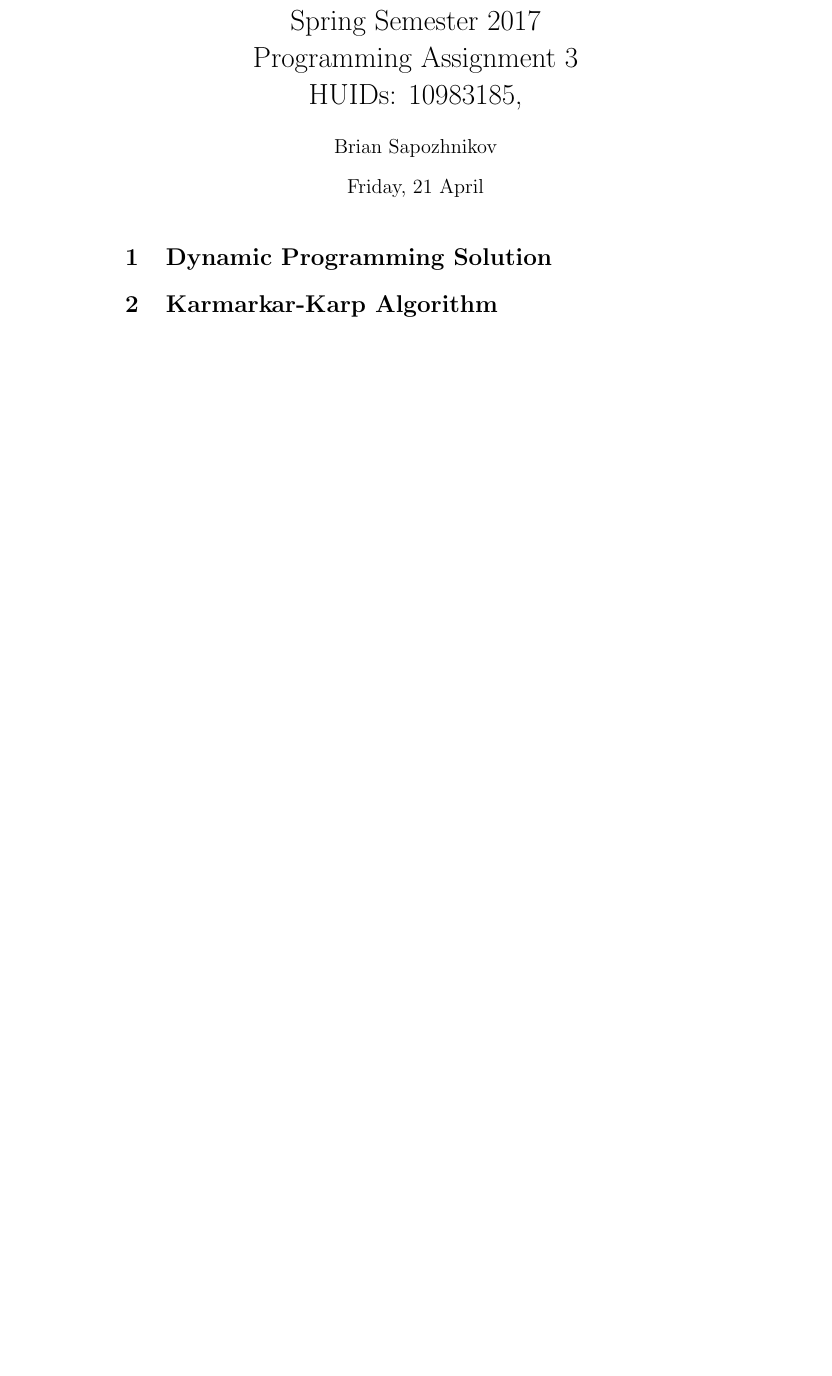
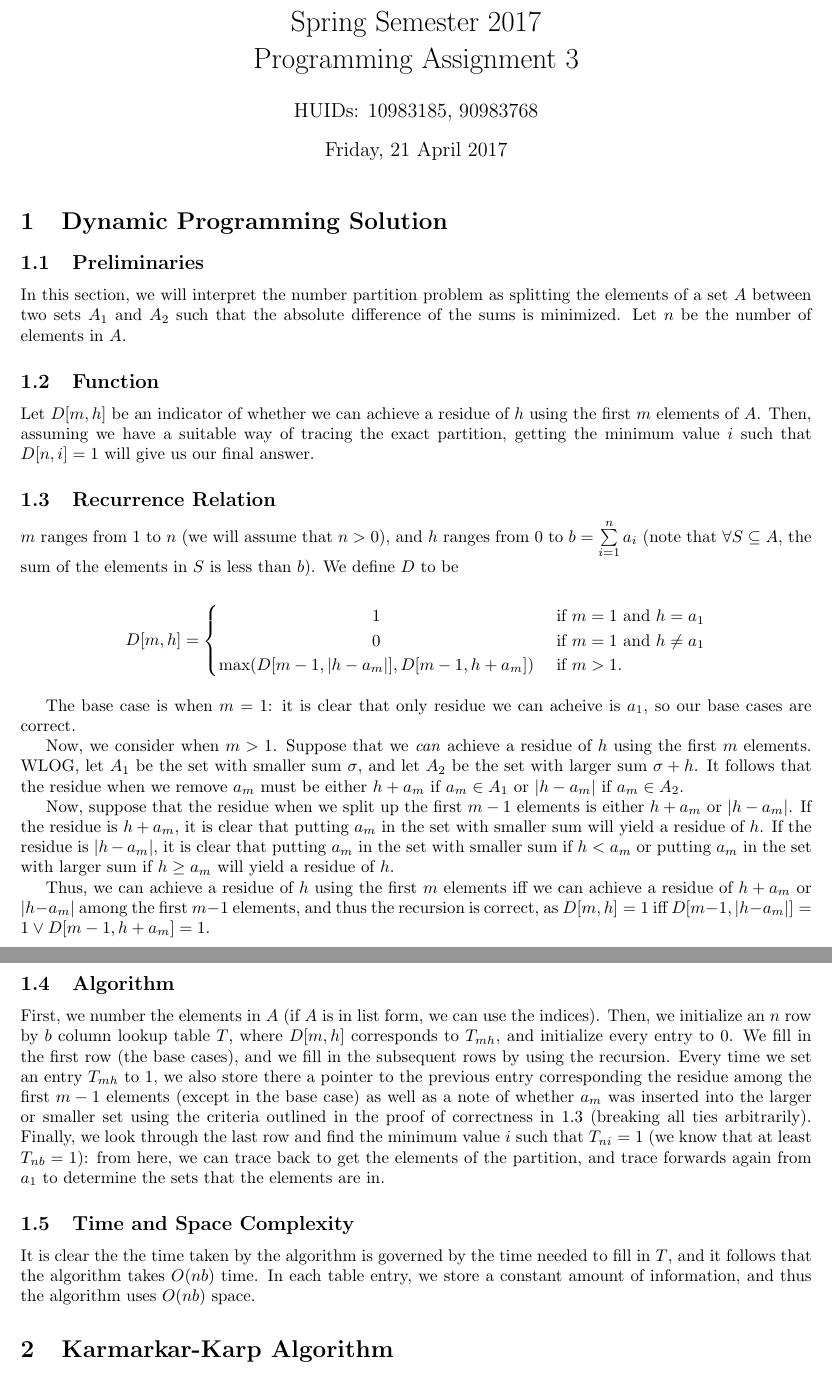
Before and after one commit to bsapozhnikov/cs124-pa3-number-partition-problem, a LaTeX document (writeup.tex): part of the page before the commit and two parts of pages 1 and 2 of 2 after it, the two joined at a grey line, cut so that both start at the same text, the shorter picture padded with empty space. Compiled offline with pdfLaTeX.

Commit message:
finished dp portion of the writeup

```diff
--- a/writeup.tex
+++ b/writeup.tex
@@ -5,18 +6,61 @@
 
-\begin{document}
 
 \title{
   CS124                    \\
   Spring Semester 2017     \\
-  Programming Assignment 3 \\
-  HUIDs: 10983185,
+  Programming Assignment 3
 }
-\author{Brian Sapozhnikov}
-\date{Friday, 21 April}
+\author{HUIDs: 10983185, 90983768}
+\date{Friday, 21 April 2017}
+
+\begin{document}
+
+\sloppy
 
 \maketitle
 
 \section{Dynamic Programming Solution}
+
+\subsection{Preliminaries}
+
+In this section, we will interpret the number partition problem as splitting the elements of a set $A$ between two sets $A_1$ and $A_2$ such that the absolute difference of the sums is minimized. Let $n$ be the number of elements in $A$.
+
+\subsection{Function}
+
+Let $D[m, h]$ be an indicator of whether we can achieve a residue of $h$ using the first $m$ elements of $A$. Then, assuming we have a suitable way of tracing the exact partition, getting the minimum value $i$ such that $D[n, i] = 1$ will give us our final answer.
+
+\subsection{Recurrence Relation}
+
+$m$ ranges from 1 to $n$ (we will assume that $n > 0$), and $h$ ranges from $0$ to $b = \sum\limits_{i = 1}^n a_i$ (note that $\forall S \subseteq A$, the sum of the elements in $S$ is less than $b$). We define $D$ to be
+
+\medskip
+
+\[
+  D[m, h] =
+  \begin{cases}
+    \hfill 1 \hfill & \text{ if $m = 1$ and $h = a_1$} \\
+    \hfill 0 \hfill & \text{ if $m = 1$ and $h \neq a_1$} \\
+    \hfill \max(D[m - 1, \vert h - a_m \vert], D[m - 1, h + a_m]) & \text{ if $m > 1$.} \\
+  \end{cases}
+\]
+
+\medskip
+
+The base case is when $m = 1$: it is clear that only residue we can acheive is $a_1$, so our base cases are correct.
+
+Now, we consider when $m > 1$. Suppose that we \textit{can} achieve a residue of $h$ using the first $m$ elements. WLOG, let $A_1$ be the set with smaller sum $\sigma$, and let $A_2$ be the set with larger sum $\sigma + h$. It follows that the residue when we remove $a_m$ must be either $h + a_m$ if $a_m \in A_1$ or $\vert h - a_m \vert$ if $a_m \in A_2$.
+
+Now, suppose that the residue when we split up the first $m - 1$ elements is either $h + a_m$ or $\vert h - a_m \vert$. If the residue is $h + a_m$, it is clear that putting $a_m$ in the set with smaller sum will yield a residue of $h$. If the residue is $\vert h - a_m \vert$, it is clear that putting $a_m$ in the set with smaller sum if $h < a_m$ or putting $a_m$ in the set with larger sum if $h \geq a_m$ will yield a residue of $h$.
+
+Thus, we can achieve a residue of $h$ using the first $m$ elements iff we can achieve a residue of $h + a_m$ or $\vert h - a_m \vert$ among the first $m - 1$ elements, and thus the recursion is correct, as $D[m, h] = 1$ iff $D[m - 1, \vert h - a_m \vert] = 1 \lor  D[m - 1, h + a_m] = 1$.
+
+\subsection{Algorithm}
+
+First, we number the elements in $A$ (if $A$ is in list form, we can use the indices). Then, we initialize an $n$ row by $b$ column lookup table $T$, where $D[m, h]$ corresponds to $T_{mh}$, and initialize every entry to 0. We fill in the first row (the base cases), and we fill in the subsequent rows by using the recursion. Every time we set an entry $T_{mh}$ to 1, we also store there a pointer to the previous entry corresponding the residue among the first $m - 1$ elements (except in the base case) as well as a note of whether $a_m$ was inserted into the larger or smaller set using the criteria outlined in the proof of correctness in 1.3 (breaking all ties arbitrarily). Finally, we look through the last row and find the minimum value $i$ such that $T_{ni} = 1$ (we know that at least $T_{nb} = 1$): from here, we can trace back to get the elements of the partition, and trace forwards again from $a_1$ to determine the sets that the elements are in.
+
+\subsection{Time and Space Complexity}
+
+It is clear the the time taken by the algorithm is governed by the time needed to fill in $T$, and it follows that the algorithm takes $O(nb)$ time. In each table entry, we store a constant amount of information, and thus the algorithm uses $O(nb)$ space.
 
 \section{Karmarkar-Karp Algorithm}
 
```
Also changed, not shown: writeup.tex (1 more changed lines).
